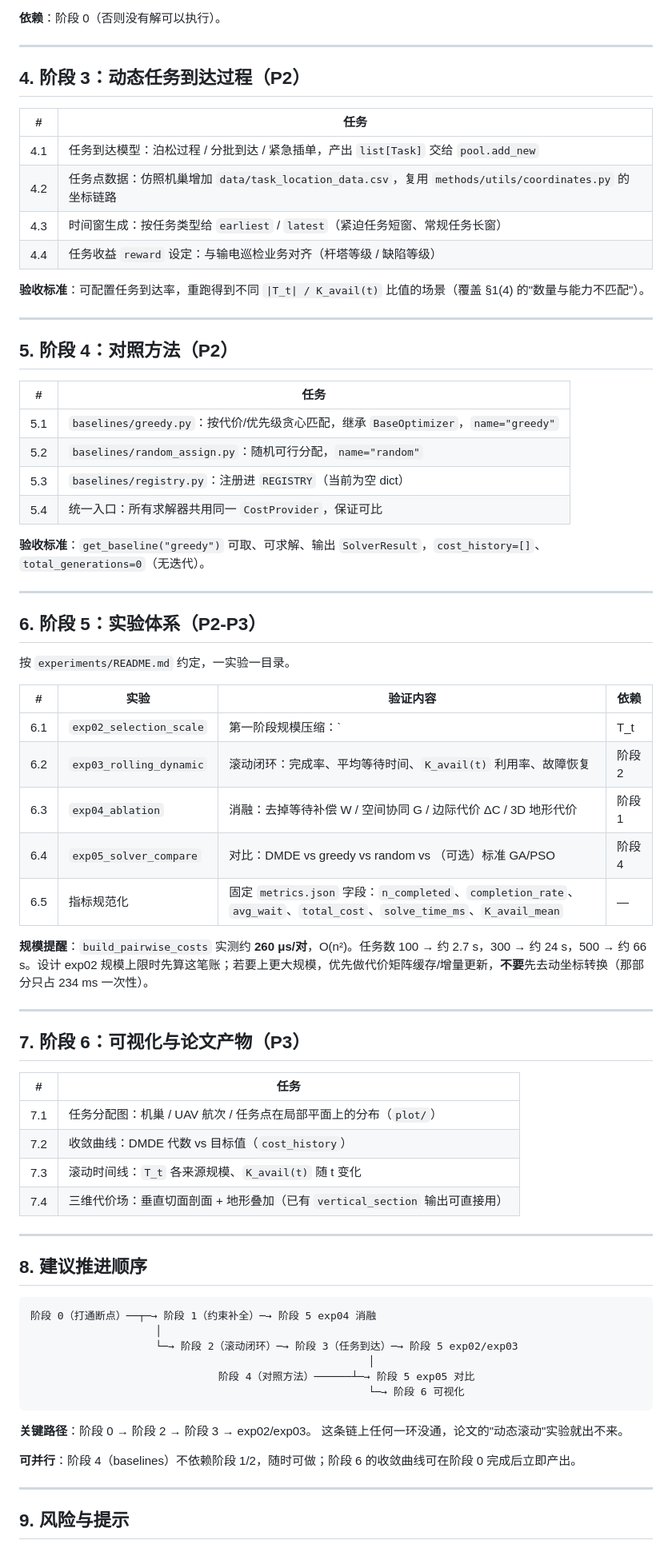
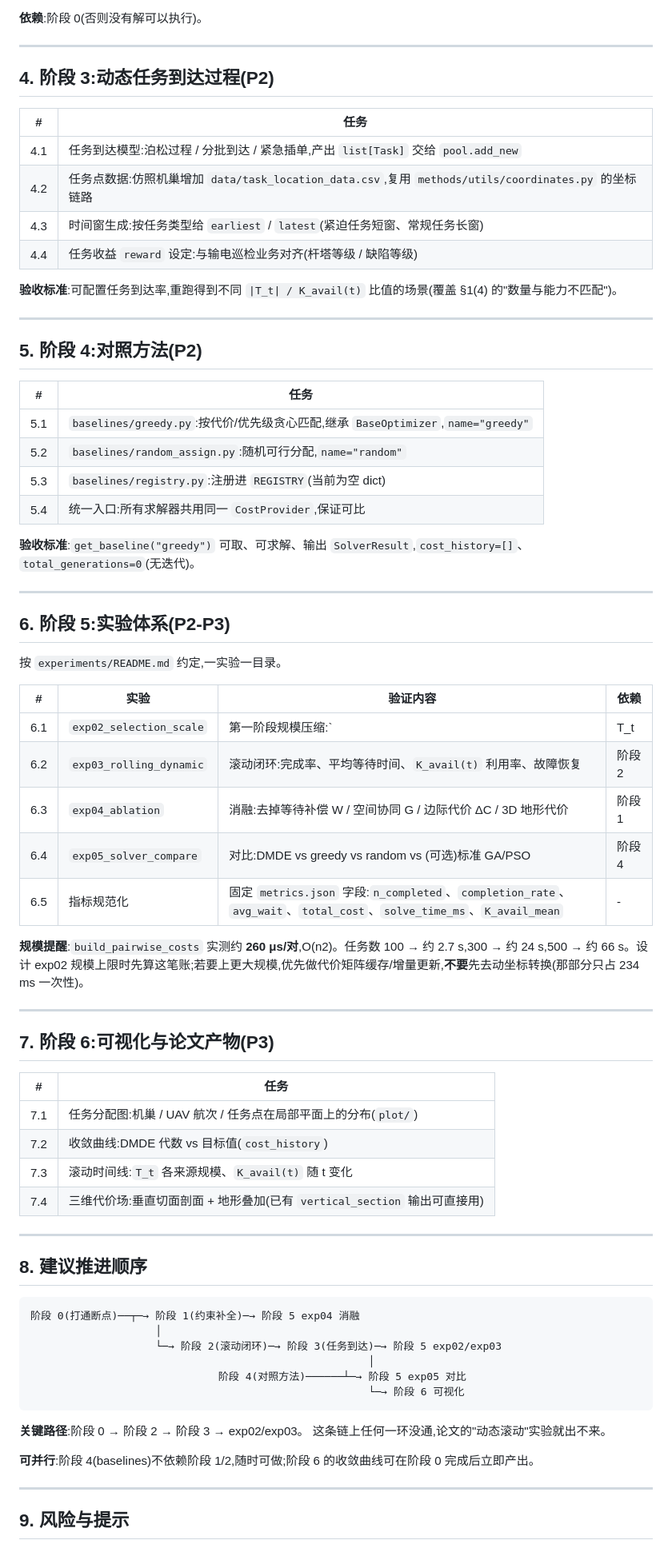
Before and after one commit to 909347194/ExperimentForGraduation, a Markdown page: task_allocation/TODO.md, the part around one of its changes. Shown at 80% size. Drawn GitHub-style.

````diff
--- a/task_allocation/TODO.md
+++ b/task_allocation/TODO.md
@@ -113,77 +119,77 @@ ModuleNotFoundError: No module named
 - `U_t^exec ⊆ U_t^avail`、`T_t^exec ⊆ T_t^sel` 两个包含关系始终成立
 
-**依赖**：阶段 0（否则没有解可以执行）。
+**依赖**:阶段 0(否则没有解可以执行)。
 
 ---
 
-## 4. 阶段 3：动态任务到达过程（P2）
+## 4. 阶段 3:动态任务到达过程(P2)
 
 | # | 任务 |
 |---|---|
-| 4.1 | 任务到达模型：泊松过程 / 分批到达 / 紧急插单，产出 `list[Task]` 交给 `pool.add_new` |
-| 4.2 | 任务点数据：仿照机巢增加 `data/task_location_data.csv`，复用 `methods/utils/coordinates.py` 的坐标链路 |
-| 4.3 | 时间窗生成：按任务类型给 `earliest` / `latest`（紧迫任务短窗、常规任务长窗） |
-| 4.4 | 任务收益 `reward` 设定：与输电巡检业务对齐（杆塔等级 / 缺陷等级） |
+| 4.1 | 任务到达模型:泊松过程 / 分批到达 / 紧急插单,产出 `list[Task]` 交给 `pool.add_new` |
+| 4.2 | 任务点数据:仿照机巢增加 `data/task_location_data.csv`,复用 `methods/utils/coordinates.py` 的坐标链路 |
+| 4.3 | 时间窗生成:按任务类型给 `earliest` / `latest`(紧迫任务短窗、常规任务长窗) |
+| 4.4 | 任务收益 `reward` 设定:与输电巡检业务对齐(杆塔等级 / 缺陷等级) |
 
-**验收标准**：可配置任务到达率，重跑得到不同 `|T_t| / K_avail(t)` 比值的场景（覆盖 §1(4) 的"数量与能力不匹配"）。
+**验收标准**:可配置任务到达率,重跑得到不同 `|T_t| / K_avail(t)` 比值的场景(覆盖 §1(4) 的"数量与能力不匹配")。
 
 ---
 
-## 5. 阶段 4：对照方法（P2）
+## 5. 阶段 4:对照方法(P2)
 
 | # | 任务 |
 |---|---|
-| 5.1 | `baselines/greedy.py`：按代价/优先级贪心匹配，继承 `BaseOptimizer`，`name="greedy"` |
-| 5.2 | `baselines/random_assign.py`：随机可行分配，`name="random"` |
-| 5.3 | `baselines/registry.py`：注册进 `REGISTRY`（当前为空 dict） |
-| 5.4 | 统一入口：所有求解器共用同一 `CostProvider`，保证可比 |
+| 5.1 | `baselines/greedy.py`:按代价/优先级贪心匹配,继承 `BaseOptimizer`,`name="greedy"` |
+| 5.2 | `baselines/random_assign.py`:随机可行分配,`name="random"` |
+| 5.3 | `baselines/registry.py`:注册进 `REGISTRY`(当前为空 dict) |
+| 5.4 | 统一入口:所有求解器共用同一 `CostProvider`,保证可比 |
 
-**验收标准**：`get_baseline("greedy")` 可取、可求解、输出 `SolverResult`，`cost_history=[]`、`total_generations=0`（无迭代）。
+**验收标准**:`get_baseline("greedy")` 可取、可求解、输出 `SolverResult`,`cost_history=[]`、`total_generations=0`(无迭代)。
 
 ---
 
-## 6. 阶段 5：实验体系（P2-P3）
+## 6. 阶段 5:实验体系(P2-P3)
 
-按 `experiments/README.md` 约定，一实验一目录。
+按 `experiments/README.md` 约定,一实验一目录。
 
 | # | 实验 | 验证内容 | 依赖 |
 |---|---|---|---|
-| 6.1 | `exp02_selection_scale` | 第一阶段规模压缩：`|T_t| → |T_t^sel|` 压缩率、选择耗时、α 敏感度 | 阶段 3 |
-| 6.2 | `exp03_rolling_dynamic` | 滚动闭环：完成率、平均等待时间、`K_avail(t)` 利用率、故障恢复 | 阶段 2 |
-| 6.3 | `exp04_ablation` | 消融：去掉等待补偿 W / 空间协同 G / 边际代价 ΔC / 3D 地形代价 | 阶段 1 |
-| 6.4 | `exp05_solver_compare` | 对比：DMDE vs greedy vs random vs （可选）标准 GA/PSO | 阶段 4 |
-| 6.5 | 指标规范化 | 固定 `metrics.json` 字段：`n_completed`、`completion_rate`、`avg_wait`、`total_cost`、`solve_time_ms`、`K_avail_mean` | — |
+| 6.1 | `exp02_selection_scale` | 第一阶段规模压缩:`|T_t| → |T_t^sel|` 压缩率、选择耗时、α 敏感度 | 阶段 3 |
+| 6.2 | `exp03_rolling_dynamic` | 滚动闭环:完成率、平均等待时间、`K_avail(t)` 利用率、故障恢复 | 阶段 2 |
+| 6.3 | `exp04_ablation` | 消融:去掉等待补偿 W / 空间协同 G / 边际代价 ΔC / 3D 地形代价 | 阶段 1 |
+| 6.4 | `exp05_solver_compare` | 对比:DMDE vs greedy vs random vs (可选)标准 GA/PSO | 阶段 4 |
+| 6.5 | 指标规范化 | 固定 `metrics.json` 字段:`n_completed`、`completion_rate`、`avg_wait`、`total_cost`、`solve_time_ms`、`K_avail_mean` | - |
 
-**规模提醒**：`build_pairwise_costs` 实测约 **260 μs/对**，O(n²)。任务数 100 → 约 2.7 s，300 → 约 24 s，500 → 约 66 s。设计 exp02 规模上限时先算这笔账；若要上更大规模，优先做代价矩阵缓存/增量更新，**不要**先去动坐标转换（那部分只占 234 ms 一次性）。
+**规模提醒**:`build_pairwise_costs` 实测约 **260 μs/对**,O(n2)。任务数 100 → 约 2.7 s,300 → 约 24 s,500 → 约 66 s。设计 exp02 规模上限时先算这笔账;若要上更大规模,优先做代价矩阵缓存/增量更新,**不要**先去动坐标转换(那部分只占 234 ms 一次性)。
 
 ---
 
-## 7. 阶段 6：可视化与论文产物（P3）
+## 7. 阶段 6:可视化与论文产物(P3)
 
 | # | 任务 |
 |---|---|
-| 7.1 | 任务分配图：机巢 / UAV 航次 / 任务点在局部平面上的分布（`plot/`） |
-| 7.2 | 收敛曲线：DMDE 代数 vs 目标值（`cost_history`） |
-| 7.3 | 滚动时间线：`T_t` 各来源规模、`K_avail(t)` 随 t 变化 |
-| 7.4 | 三维代价场：垂直切面剖面 + 地形叠加（已有 `vertical_section` 输出可直接用） |
+| 7.1 | 任务分配图:机巢 / UAV 航次 / 任务点在局部平面上的分布(`plot/`) |
+| 7.2 | 收敛曲线:DMDE 代数 vs 目标值(`cost_history`) |
+| 7.3 | 滚动时间线:`T_t` 各来源规模、`K_avail(t)` 随 t 变化 |
+| 7.4 | 三维代价场:垂直切面剖面 + 地形叠加(已有 `vertical_section` 输出可直接用) |
 
 ---
 
 ## 8. 建议推进顺序
 
 ```
-阶段 0（打通断点）──┬─→ 阶段 1（约束补全）─→ 阶段 5 exp04 消融
+阶段 0(打通断点)──┬─→ 阶段 1(约束补全)─→ 阶段 5 exp04 消融
                     │
-                    └─→ 阶段 2（滚动闭环）─→ 阶段 3（任务到达）─→ 阶段 5 exp02/exp03
+                    └─→ 阶段 2(滚动闭环)─→ 阶段 3(任务到达)─→ 阶段 5 exp02/exp03
                                                       │
-                              阶段 4（对照方法）──────┴─→ 阶段 5 exp05 对比
+                              阶段 4(对照方法)──────┴─→ 阶段 5 exp05 对比
                                                       └─→ 阶段 6 可视化
 ```
 
-**关键路径**：阶段 0 → 阶段 2 → 阶段 3 → exp02/exp03。
-这条链上任何一环没通，论文的"动态滚动"实验就出不来。
+**关键路径**:阶段 0 → 阶段 2 → 阶段 3 → exp02/exp03。
+这条链上任何一环没通,论文的"动态滚动"实验就出不来。
 
-**可并行**：阶段 4（baselines）不依赖阶段 1/2，随时可做；阶段 6 的收敛曲线可在阶段 0 完成后立即产出。
+**可并行**:阶段 4(baselines)不依赖阶段 1/2,随时可做;阶段 6 的收敛曲线可在阶段 0 完成后立即产出。
 
 ---
 
````
Also changed, not shown: other parts of task_allocation/TODO.md (+52 -46 lines), task_allocation/docs/design_nest_state.md (added, +301 -0 lines).
